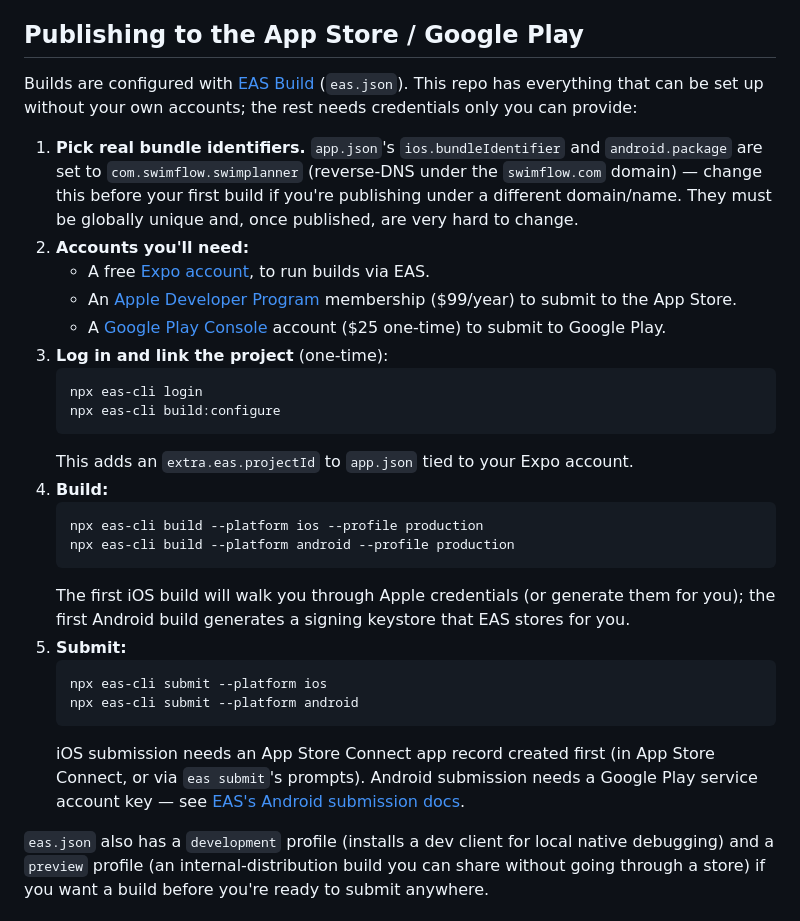
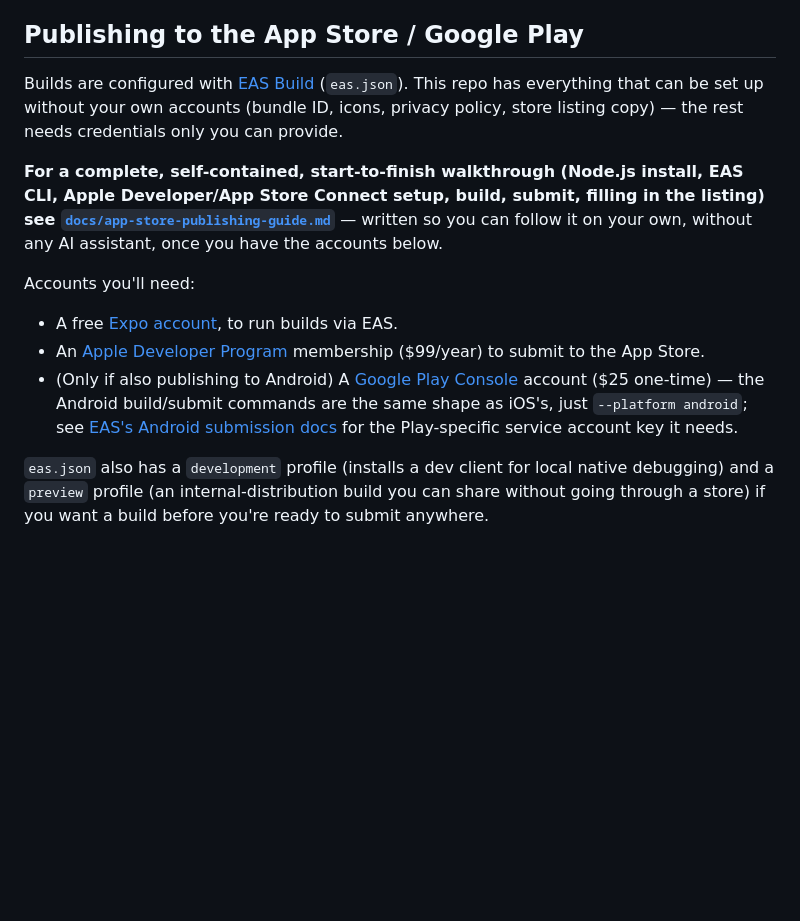
Before and after one commit to pasaluckin5-cpu/sport, a Markdown page: README.md, the part around the change. GitHub-like rendering; blank space fills up the shorter version.

````diff
--- a/README.md
+++ b/README.md
@@ -78,40 +78,23 @@ See `CLAUDE.md` for architecture notes and other commands (lint, test, typecheck
 ## Publishing to the App Store / Google Play
 
 Builds are configured with [EAS Build](https://docs.expo.dev/build/introduction/) (`eas.json`).
-This repo has everything that can be set up without your own accounts; the rest needs
-credentials only you can provide:
+This repo has everything that can be set up without your own accounts (bundle ID, icons, privacy
+policy, store listing copy) — the rest needs credentials only you can provide.
 
-1. **Pick real bundle identifiers.** `app.json`'s `ios.bundleIdentifier` and `android.package`
-   are set to `com.swimflow.swimplanner` (reverse-DNS under the `swimflow.com` domain) — change
-   this before your first build if you're publishing under a different domain/name. They must be
-   globally unique and, once published, are very hard to change.
-2. **Accounts you'll need:**
-   - A free [Expo account](https://expo.dev/signup), to run builds via EAS.
-   - An [Apple Developer Program](https://developer.apple.com/programs/) membership
-     ($99/year) to submit to the App Store.
-   - A [Google Play Console](https://play.google.com/console/signup) account ($25 one-time) to
-     submit to Google Play.
-3. **Log in and link the project** (one-time):
-   ```
-   npx eas-cli login
-   npx eas-cli build:configure
-   ```
-   This adds an `extra.eas.projectId` to `app.json` tied to your Expo account.
-4. **Build:**
-   ```
-   npx eas-cli build --platform ios --profile production
-   npx eas-cli build --platform android --profile production
-   ```
-   The first iOS build will walk you through Apple credentials (or generate them for you); the
-   first Android build generates a signing keystore that EAS stores for you.
-5. **Submit:**
-   ```
-   npx eas-cli submit --platform ios
-   npx eas-cli submit --platform android
-   ```
-   iOS submission needs an App Store Connect app record created first (in App Store Connect,
-   or via `eas submit`'s prompts). Android submission needs a Google Play service account key
-   — see [EAS's Android submission docs](https://docs.expo.dev/submit/android/).
+**For a complete, self-contained, start-to-finish walkthrough (Node.js install, EAS CLI, Apple
+Developer/App Store Connect setup, build, submit, filling in the listing) see
+[`docs/app-store-publishing-guide.md`](docs/app-store-publishing-guide.md)** — written so you can
+follow it on your own, without any AI assistant, once you have the accounts below.
+
+Accounts you'll need:
+- A free [Expo account](https://expo.dev/signup), to run builds via EAS.
+- An [Apple Developer Program](https://developer.apple.com/programs/) membership ($99/year) to
+  submit to the App Store.
+- (Only if also publishing to Android) A
+  [Google Play Console](https://play.google.com/console/signup) account ($25 one-time) — the
+  Android build/submit commands are the same shape as iOS's, just `--platform android`; see
+  [EAS's Android submission docs](https://docs.expo.dev/submit/android/) for the Play-specific
+  service account key it needs.
 
 `eas.json` also has a `development` profile (installs a dev client for local native debugging)
 and a `preview` profile (an internal-distribution build you can share without going through a
````
Also changed, not shown: docs/app-store-publishing-guide.md (added, +162 -0 lines).
